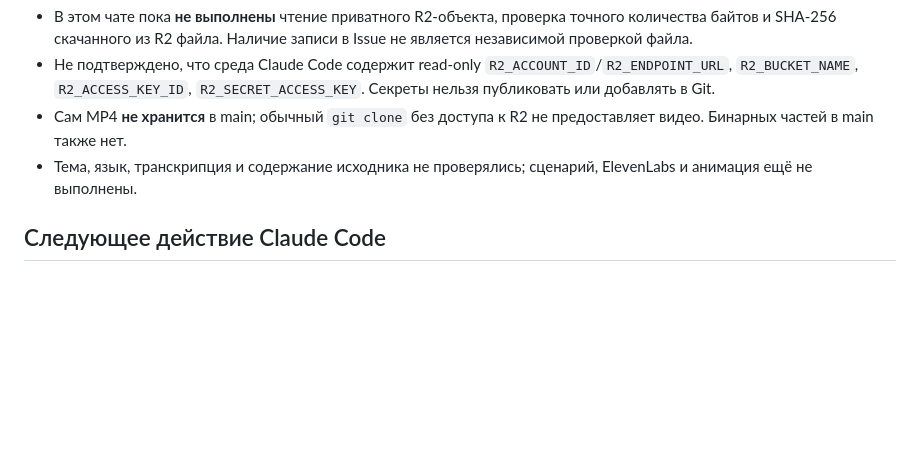
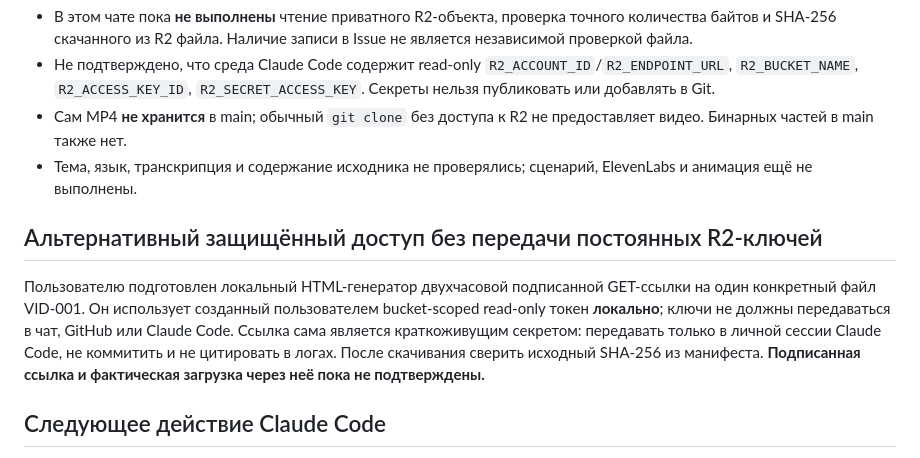
Before and after one commit to adiletgpt6-beep/lesson-80, a Markdown page: lessons/003/STATUS.md, the part around the change. Drawn GitHub-style; blank space fills up the shorter version.

Commit message:
Document optional temporary presigned R2 download for lesson 003

```diff
--- a/lessons/003/STATUS.md
+++ b/lessons/003/STATUS.md
@@ -20,6 +20,10 @@
 - Сам MP4 **не хранится** в main; обычный `git clone` без доступа к R2 не предоставляет видео. Бинарных частей в main также нет.
 - Тема, язык, транскрипция и содержание исходника не проверялись; сценарий, ElevenLabs и анимация ещё не выполнены.
 
+## Альтернативный защищённый доступ без передачи постоянных R2-ключей
+
+Пользователю подготовлен локальный HTML-генератор двухчасовой подписанной GET-ссылки на один конкретный файл VID-001. Он использует созданный пользователем bucket-scoped read-only токен **локально**; ключи не должны передаваться в чат, GitHub или Claude Code. Ссылка сама является краткоживущим секретом: передавать только в личной сессии Claude Code, не коммитить и не цитировать в логах. После скачивания сверить исходный SHA-256 из манифеста. **Подписанная ссылка и фактическая загрузка через неё пока не подтверждены.**
+
 ## Следующее действие Claude Code
 
 1. Прочитать [Issue #1](https://github.com/adiletgpt6-beep/lesson-80/issues/1), `CLAUDE_CODE_TASK.md`, `CLAUDE.md` и манифест. Проверить наличие разрешённого **read-only** доступа к R2.
```
